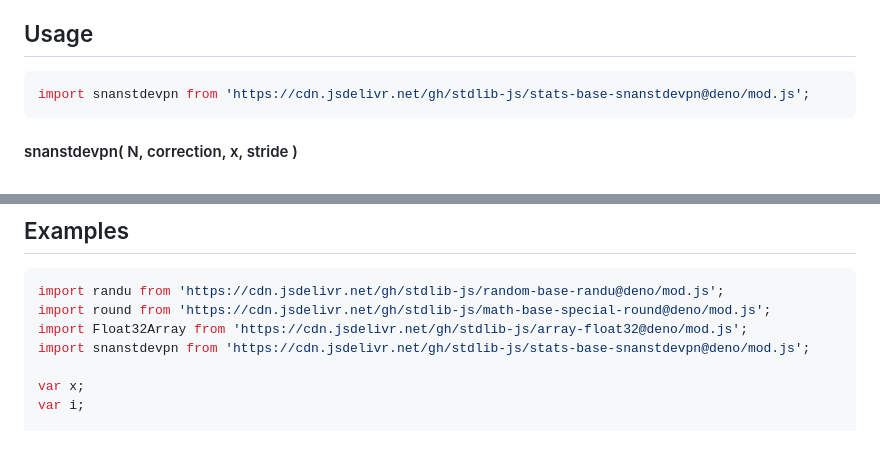
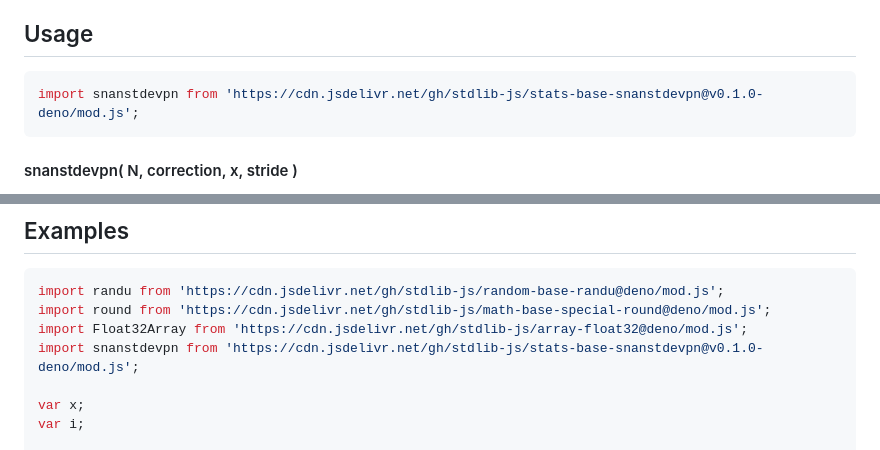
Before and after one commit to stdlib-js/stats-base-snanstdevpn, a Markdown page: README.md, 2 parts joined by grey strips. Drawn GitHub-style.

Commit message:
Update README.md for Deno bundle v0.1.0

````diff
--- a/README.md
+++ b/README.md
@@ -110,7 +110,7 @@ The use of the term `n-1` is commonly referred to as Bessel's correction. Note,
 ## Usage
 
 ```javascript
-import snanstdevpn from 'https://cdn.jsdelivr.net/gh/stdlib-js/stats-base-snanstdevpn@deno/mod.js';
+import snanstdevpn from 'https://cdn.jsdelivr.net/gh/stdlib-js/stats-base-snanstdevpn@v0.1.0-deno/mod.js';
 ```
 
 #### snanstdevpn( N, correction, x, stride )
@@ -218,7 +218,7 @@ var v = snanstdevpn.ndarray( N, 1, x, 2, 1 );
 import randu from 'https://cdn.jsdelivr.net/gh/stdlib-js/random-base-randu@deno/mod.js';
 import round from 'https://cdn.jsdelivr.net/gh/stdlib-js/math-base-special-round@deno/mod.js';
 import Float32Array from 'https://cdn.jsdelivr.net/gh/stdlib-js/array-float32@deno/mod.js';
-import snanstdevpn from 'https://cdn.jsdelivr.net/gh/stdlib-js/stats-base-snanstdevpn@deno/mod.js';
+import snanstdevpn from 'https://cdn.jsdelivr.net/gh/stdlib-js/stats-base-snanstdevpn@v0.1.0-deno/mod.js';
 
 var x;
 var i;
````
